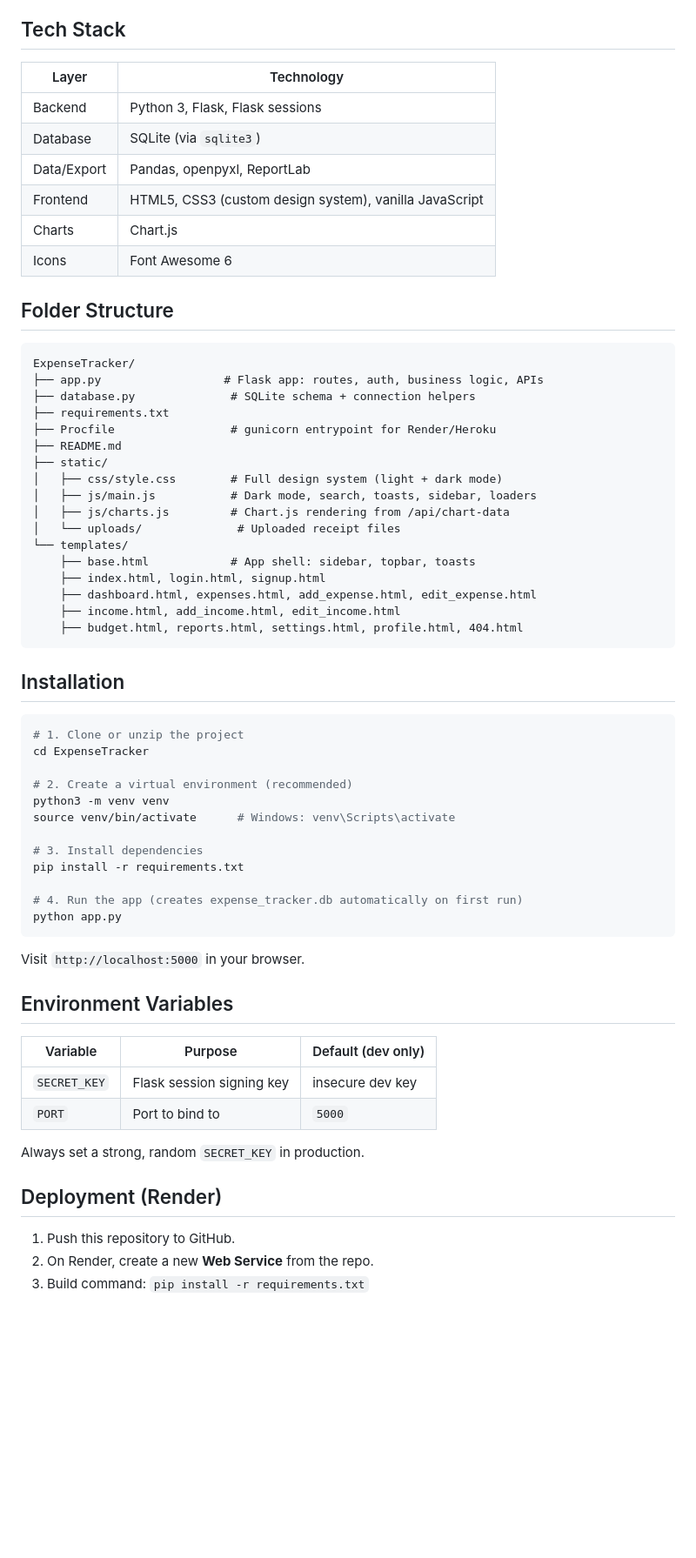
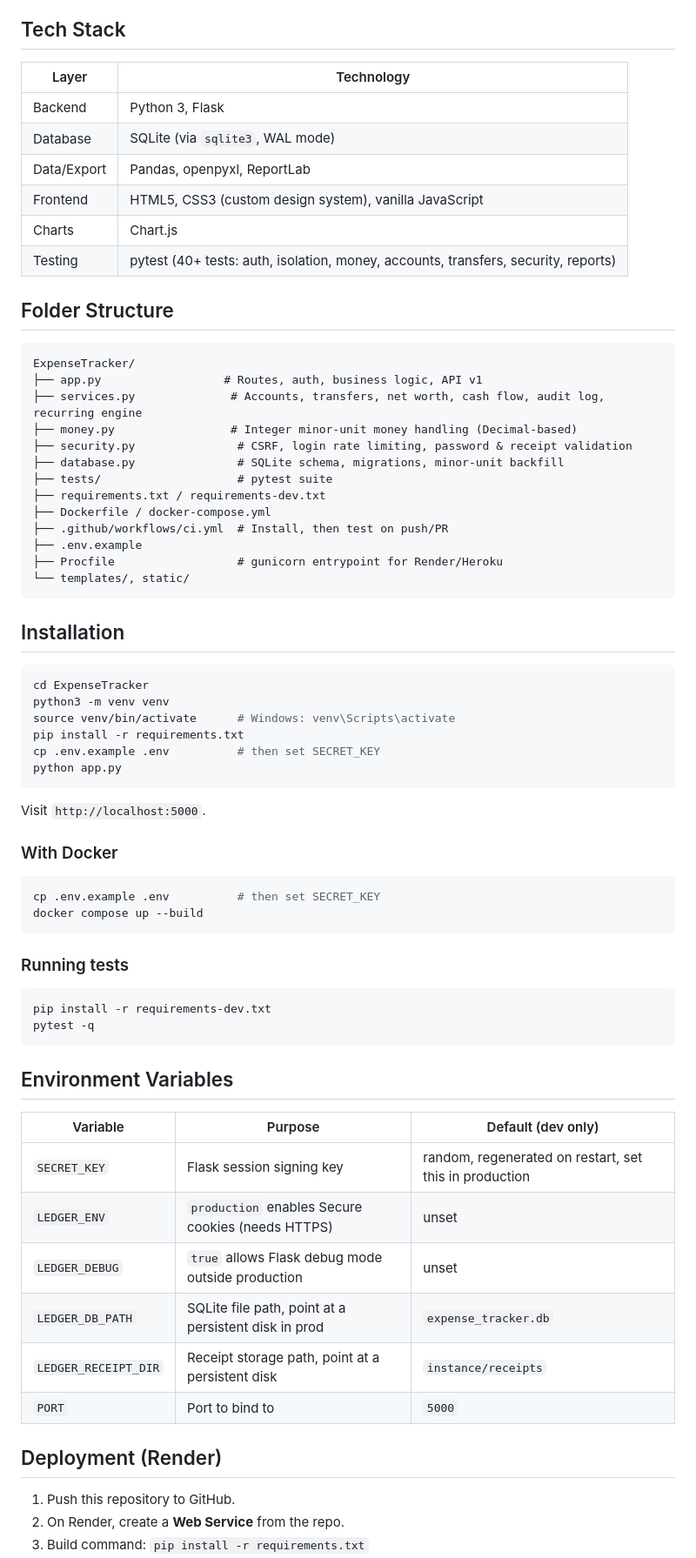
Before and after one commit to Barath-codes-007/ledger-pro, a Markdown page: README.md, the part around one of its changes. Shown at 87% size. GitHub-like rendering; blank space fills up the shorter version.

Commit message:
docs: rewrite README for the upgraded platform, incl. what was deliberately left out

````diff
--- a/README.md
+++ b/README.md
@@ -46,67 +75,73 @@ A production-ready personal finance web app built with Flask, SQLite and Chart.j
 
 ## Tech Stack
 
-| Layer      | Technology                          |
-|------------|--------------------------------------|
-| Backend    | Python 3, Flask, Flask sessions       |
-| Database   | SQLite (via `sqlite3`)                |
-| Data/Export| Pandas, openpyxl, ReportLab           |
-| Frontend   | HTML5, CSS3 (custom design system), vanilla JavaScript |
-| Charts     | Chart.js                              |
-| Icons      | Font Awesome 6                        |
+| Layer       | Technology                                             |
+|-------------|---------------------------------------------------------|
+| Backend     | Python 3, Flask                                          |
+| Database    | SQLite (via `sqlite3`, WAL mode)                         |
+| Data/Export | Pandas, openpyxl, ReportLab                              |
+| Frontend    | HTML5, CSS3 (custom design system), vanilla JavaScript   |
+| Charts      | Chart.js                                                 |
+| Testing     | pytest (40+ tests: auth, isolation, money, accounts, transfers, security, reports) |
 
 ## Folder Structure
 
 ```
 ExpenseTracker/
-├── app.py                  # Flask app: routes, auth, business logic, APIs
-├── database.py              # SQLite schema + connection helpers
-├── requirements.txt
-├── Procfile                 # gunicorn entrypoint for Render/Heroku
-├── README.md
-├── static/
-│   ├── css/style.css        # Full design system (light + dark mode)
-│   ├── js/main.js           # Dark mode, search, toasts, sidebar, loaders
-│   ├── js/charts.js         # Chart.js rendering from /api/chart-data
-│   └── uploads/              # Uploaded receipt files
-└── templates/
-    ├── base.html            # App shell: sidebar, topbar, toasts
-    ├── index.html, login.html, signup.html
-    ├── dashboard.html, expenses.html, add_expense.html, edit_expense.html
-    ├── income.html, add_income.html, edit_income.html
-    ├── budget.html, reports.html, settings.html, profile.html, 404.html
+├── app.py                  # Routes, auth, business logic, API v1
+├── services.py              # Accounts, transfers, net worth, cash flow, audit log, recurring engine
+├── money.py                 # Integer minor-unit money handling (Decimal-based)
+├── security.py               # CSRF, login rate limiting, password & receipt validation
+├── database.py               # SQLite schema, migrations, minor-unit backfill
+├── tests/                    # pytest suite
+├── requirements.txt / requirements-dev.txt
+├── Dockerfile / docker-compose.yml
+├── .github/workflows/ci.yml  # Install, then test on push/PR
+├── .env.example
+├── Procfile                  # gunicorn entrypoint for Render/Heroku
+└── templates/, static/
 ```
 
 ## Installation
 
 ```bash
-# 1. Clone or unzip the project
 cd ExpenseTracker
-
-# 2. Create a virtual environment (recommended)
 python3 -m venv venv
 source venv/bin/activate      # Windows: venv\Scripts\activate
-
-# 3. Install dependencies
 pip install -r requirements.txt
-
-# 4. Run the app (creates expense_tracker.db automatically on first run)
+cp .env.example .env          # then set SECRET_KEY
 python app.py
 ```
 
-Visit `http://localhost:5000` in your browser.
+Visit `http://localhost:5000`.
+
+### With Docker
+
+```bash
+cp .env.example .env          # then set SECRET_KEY
+docker compose up --build
+```
+
+### Running tests
+
+```bash
+pip install -r requirements-dev.txt
+pytest -q
+```
 
 ## Environment Variables
 
-| Variable      | Purpose                          | Default (dev only) |
-|---------------|-----------------------------------|---------------------|
-| `SECRET_KEY`  | Flask session signing key         | insecure dev key    |
-| `PORT`        | Port to bind to                   | `5000`               |
-
-Always set a strong, random `SECRET_KEY` in production.
+| Variable              | Purpose                                               | Default (dev only)      |
+|-----------------------|--------------------------------------------------------|--------------------------|
+| `SECRET_KEY`          | Flask session signing key                              | random, regenerated on restart, set this in production |
+| `LEDGER_ENV`          | `production` enables Secure cookies (needs HTTPS)      | unset                    |
+| `LEDGER_DEBUG`        | `true` allows Flask debug mode outside production      | unset                    |
+| `LEDGER_DB_PATH`      | SQLite file path, point at a persistent disk in prod   | `expense_tracker.db`     |
+| `LEDGER_RECEIPT_DIR`  | Receipt storage path, point at a persistent disk       | `instance/receipts`      |
+| `PORT`                | Port to bind to                                        | `5000`                   |
 
 ## Deployment (Render)
 
 1. Push this repository to GitHub.
-2. On Render, create a new **Web Service** from the repo.
+2. On Render, create a **Web Service** from the repo.
 3. Build command: `pip install -r requirements.txt`
````
Also changed, not shown: other parts of README.md (+77 -54 lines).
